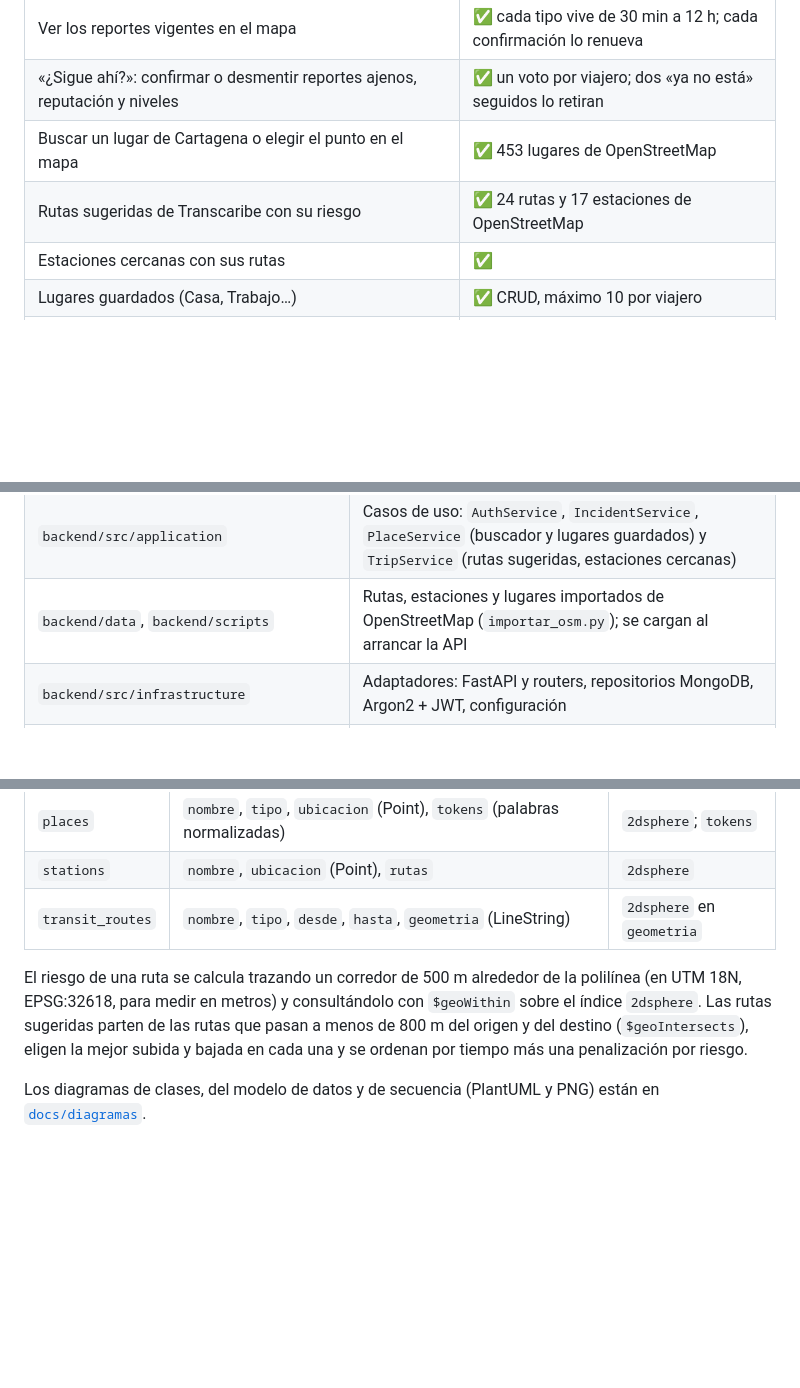
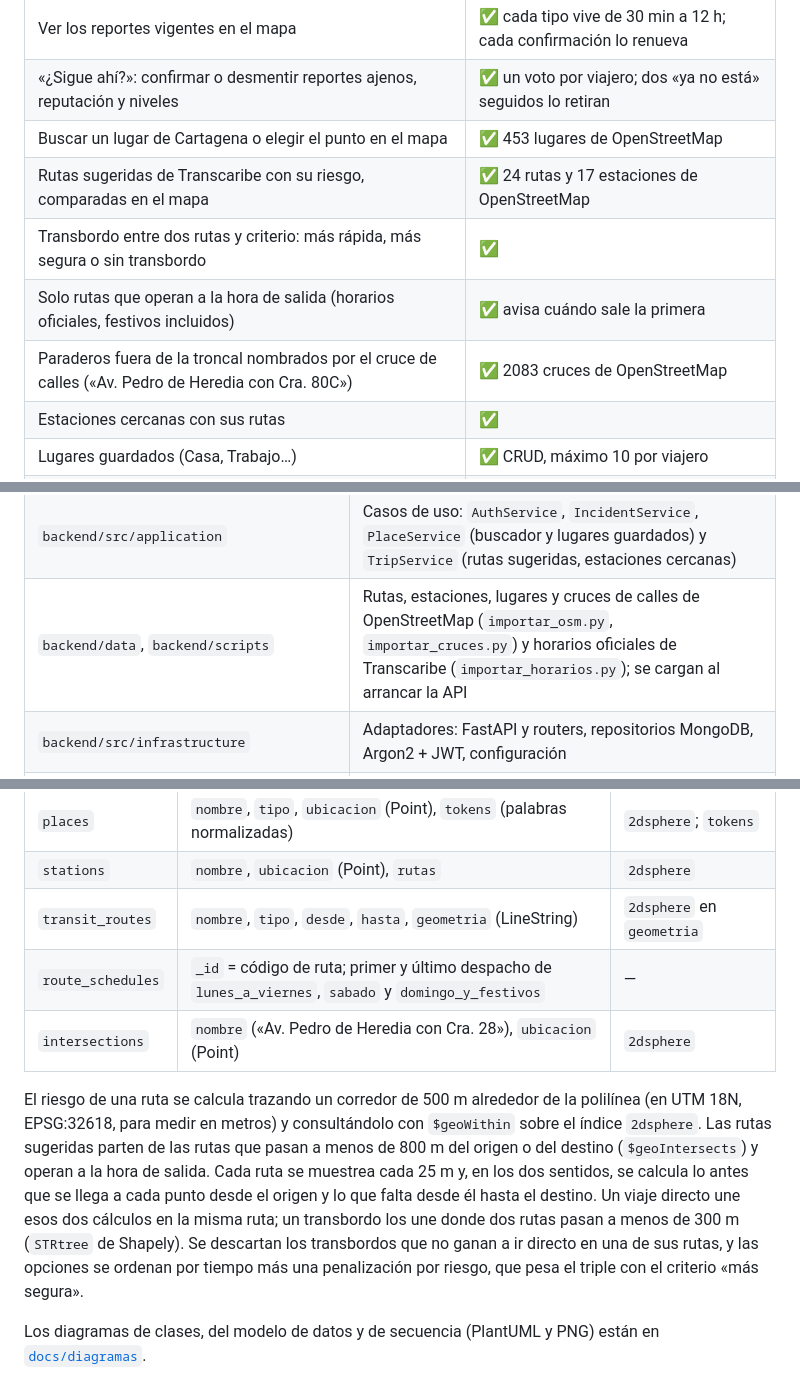
Before and after one commit to cmaestrei-dev/karta, a Markdown page: README.md, 3 parts joined by grey strips. Drawn GitHub-style; blank space fills up the shorter version.

Commit message:
docs: README for transfers, route criteria and service hours
Co-Authored-By: Claude Opus 5.5 <noreply@anthropic.com>

```diff
--- a/README.md
+++ b/README.md
@@ -16,7 +16,10 @@ Cartagena de Indias.
 | Ver los reportes vigentes en el mapa | ✅ cada tipo vive de 30 min a 12 h; cada confirmación lo renueva |
 | «¿Sigue ahí?»: confirmar o desmentir reportes ajenos, reputación y niveles | ✅ un voto por viajero; dos «ya no está» seguidos lo retiran |
 | Buscar un lugar de Cartagena o elegir el punto en el mapa | ✅ 453 lugares de OpenStreetMap |
-| Rutas sugeridas de Transcaribe con su riesgo | ✅ 24 rutas y 17 estaciones de OpenStreetMap |
+| Rutas sugeridas de Transcaribe con su riesgo, comparadas en el mapa | ✅ 24 rutas y 17 estaciones de OpenStreetMap |
+| Transbordo entre dos rutas y criterio: más rápida, más segura o sin transbordo | ✅ |
+| Solo rutas que operan a la hora de salida (horarios oficiales, festivos incluidos) | ✅ avisa cuándo sale la primera |
+| Paraderos fuera de la troncal nombrados por el cruce de calles («Av. Pedro de Heredia con Cra. 80C») | ✅ 2083 cruces de OpenStreetMap |
 | Estaciones cercanas con sus rutas | ✅ |
 | Lugares guardados (Casa, Trabajo…) | ✅ CRUD, máximo 10 por viajero |
 | Límite de frecuencia de peticiones (registro, inicio de sesión, reportes y votos) | ✅ responde 429 con `Retry-After` |
@@ -36,7 +39,7 @@ El backend sigue una arquitectura hexagonal (puertos y adaptadores):
 |---|---|
 | `backend/src/domain` | Entidades, reglas de negocio (`reportes.py` con el catálogo y la validación comunitaria, `trip_planning.py`, `route_risk.py`, `geo.py`), puertos (`ports.py`) y esquemas Pydantic de la API. No depende de FastAPI ni de MongoDB |
 | `backend/src/application` | Casos de uso: `AuthService`, `IncidentService`, `PlaceService` (buscador y lugares guardados) y `TripService` (rutas sugeridas, estaciones cercanas) |
-| `backend/data`, `backend/scripts` | Rutas, estaciones y lugares importados de OpenStreetMap (`importar_osm.py`); se cargan al arrancar la API |
+| `backend/data`, `backend/scripts` | Rutas, estaciones, lugares y cruces de calles de OpenStreetMap (`importar_osm.py`, `importar_cruces.py`) y horarios oficiales de Transcaribe (`importar_horarios.py`); se cargan al arrancar la API |
 | `backend/src/infrastructure` | Adaptadores: FastAPI y routers, repositorios MongoDB, Argon2 + JWT, configuración |
 | `frontend/lib/core` | Configuración y servicios compartidos (URL de la API, GPS, errores de la API), sistema de diseño «Bahía» (`design/`) y capa del mapa (`map/`) |
 | `frontend/lib/features/<funcionalidad>` | `data` (repositorios HTTP), `domain` (modelos), `presentation` (BLoC y pantallas) |
@@ -52,11 +55,17 @@ El backend sigue una arquitectura hexagonal (puertos y adaptadores):
 | `places` | `nombre`, `tipo`, `ubicacion` (Point), `tokens` (palabras normalizadas) | `2dsphere`; `tokens` |
 | `stations` | `nombre`, `ubicacion` (Point), `rutas` | `2dsphere` |
 | `transit_routes` | `nombre`, `tipo`, `desde`, `hasta`, `geometria` (LineString) | `2dsphere` en `geometria` |
+| `route_schedules` | `_id` = código de ruta; primer y último despacho de `lunes_a_viernes`, `sabado` y `domingo_y_festivos` | — |
+| `intersections` | `nombre` («Av. Pedro de Heredia con Cra. 28»), `ubicacion` (Point) | `2dsphere` |
 
 El riesgo de una ruta se calcula trazando un corredor de 500 m alrededor de la polilínea
 (en UTM 18N, EPSG:32618, para medir en metros) y consultándolo con `$geoWithin` sobre el índice `2dsphere`.
-Las rutas sugeridas parten de las rutas que pasan a menos de 800 m del origen y del destino (`$geoIntersects`),
-eligen la mejor subida y bajada en cada una y se ordenan por tiempo más una penalización por riesgo.
+Las rutas sugeridas parten de las rutas que pasan a menos de 800 m del origen o del destino (`$geoIntersects`)
+y operan a la hora de salida. Cada ruta se muestrea cada 25 m y, en los dos sentidos, se calcula lo antes que se
+llega a cada punto desde el origen y lo que falta desde él hasta el destino. Un viaje directo une esos dos
+cálculos en la misma ruta; un transbordo los une donde dos rutas pasan a menos de 300 m (`STRtree` de Shapely).
+Se descartan los transbordos que no ganan a ir directo en una de sus rutas, y las opciones se ordenan por tiempo
+más una penalización por riesgo, que pesa el triple con el criterio «más segura».
 
 Los diagramas de clases, del modelo de datos y de secuencia (PlantUML y PNG) están en [`docs/diagramas`](docs/diagramas).
 
```
Also changed, not shown: other parts of README.md (+1 -1 lines).
